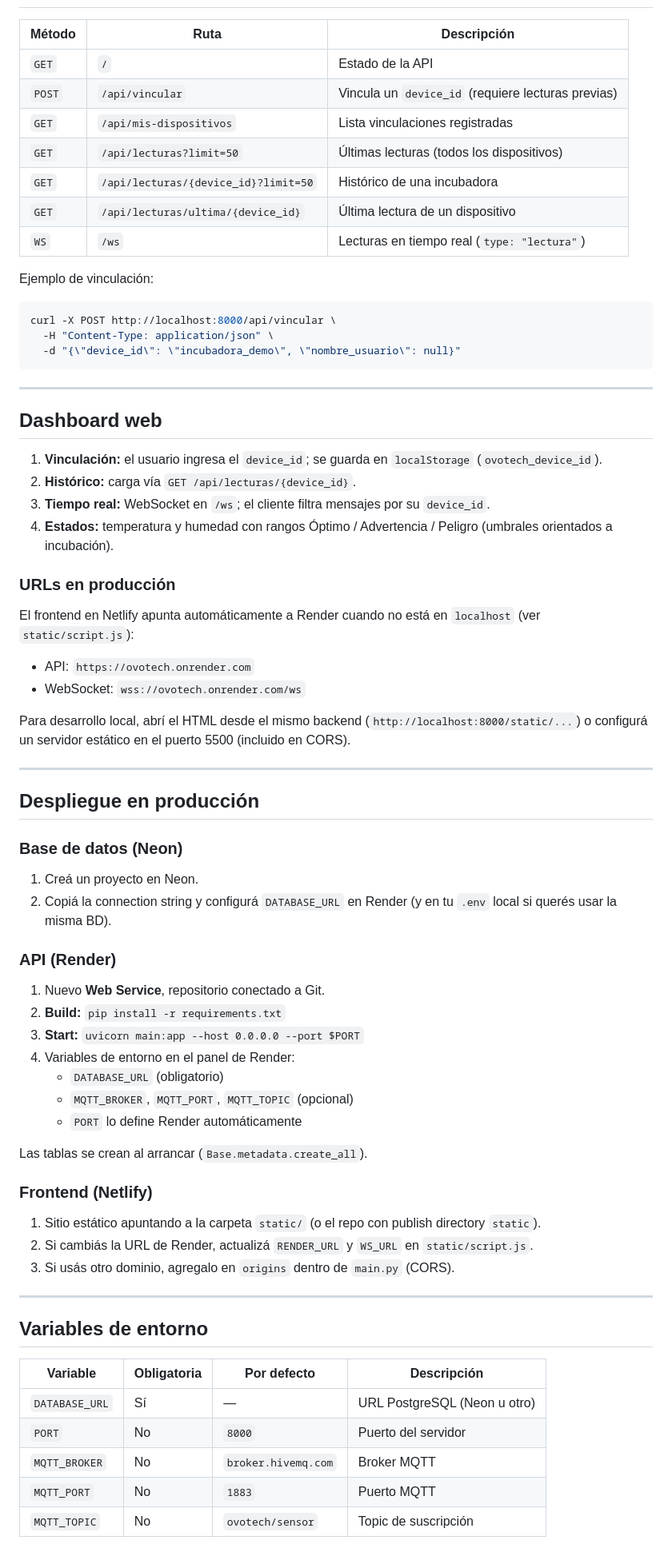
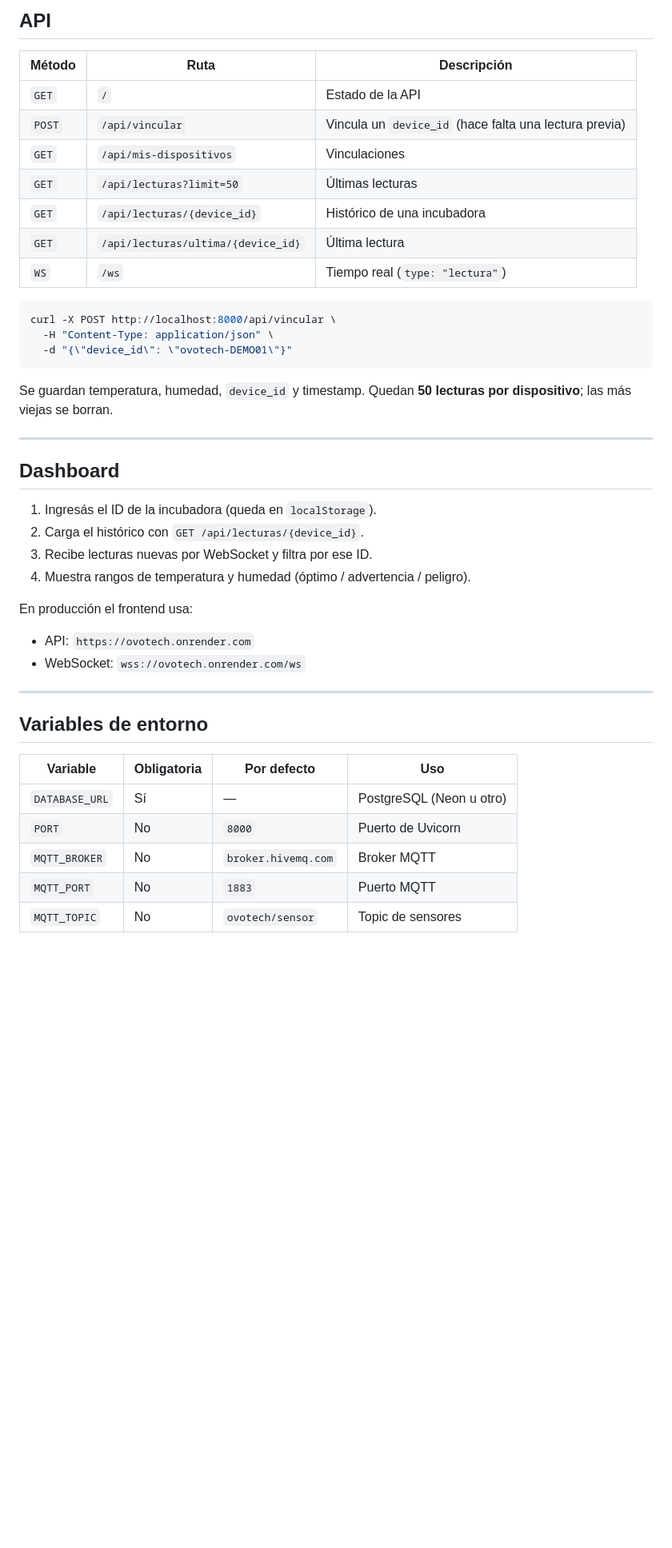
Before and after one commit to p0ct4/OVOTECH, a Markdown page: README.md, the part around one of its changes. Shown at 80% size. GitHub-like rendering; blank space fills up the shorter version.

Commit message:
Rewrite README to match current firmware, sensors, and project setup.
Co-authored-by: Cursor <cursoragent@cursor.com>

````diff
--- a/README.md
+++ b/README.md
@@ -184,76 +170,46 @@ Topic por defecto: `ovotech/sensor` — debe coincidir con `MQTT_TOPIC` en `.env
+## API
 
 | Método | Ruta | Descripción |
 |--------|------|-------------|
 | `GET` | `/` | Estado de la API |
-| `POST` | `/api/vincular` | Vincula un `device_id` (requiere lecturas previas) |
-| `GET` | `/api/mis-dispositivos` | Lista vinculaciones registradas |
-| `GET` | `/api/lecturas?limit=50` | Últimas lecturas (todos los dispositivos) |
-| `GET` | `/api/lecturas/{device_id}?limit=50` | Histórico de una incubadora |
-| `GET` | `/api/lecturas/ultima/{device_id}` | Última lectura de un dispositivo |
-| `WS` | `/ws` | Lecturas en tiempo real (`type: "lectura"`) |
-
-Ejemplo de vinculación:
+| `POST` | `/api/vincular` | Vincula un `device_id` (hace falta una lectura previa) |
+| `GET` | `/api/mis-dispositivos` | Vinculaciones |
+| `GET` | `/api/lecturas?limit=50` | Últimas lecturas |
+| `GET` | `/api/lecturas/{device_id}` | Histórico de una incubadora |
+| `GET` | `/api/lecturas/ultima/{device_id}` | Última lectura |
+| `WS` | `/ws` | Tiempo real (`type: "lectura"`) |
 
 ```bash
 curl -X POST http://localhost:8000/api/vincular \
   -H "Content-Type: application/json" \
-  -d "{\"device_id\": \"incubadora_demo\", \"nombre_usuario\": null}"
+  -d "{\"device_id\": \"ovotech-DEMO01\"}"
 ```
+
+Se guardan temperatura, humedad, `device_id` y timestamp. Quedan **50 lecturas por dispositivo**; las más viejas se borran.
 
 ---
 
-## Dashboard web
+## Dashboard
 
-1. **Vinculación:** el usuario ingresa el `device_id`; se guarda en `localStorage` (`ovotech_device_id`).
-2. **Histórico:** carga vía `GET /api/lecturas/{device_id}`.
-3. **Tiempo real:** WebSocket en `/ws`; el cliente filtra mensajes por su `device_id`.
-4. **Estados:** temperatura y humedad con rangos Óptimo / Advertencia / Peligro (umbrales orientados a incubación).
+1. Ingresás el ID de la incubadora (queda en `localStorage`).
+2. Carga el histórico con `GET /api/lecturas/{device_id}`.
+3. Recibe lecturas nuevas por WebSocket y filtra por ese ID.
+4. Muestra rangos de temperatura y humedad (óptimo / advertencia / peligro).
 
-### URLs en producción
-
-El frontend en Netlify apunta automáticamente a Render cuando no está en `localhost` (ver `static/script.js`):
+En producción el frontend usa:
 
 - API: `https://ovotech.onrender.com`
 - WebSocket: `wss://ovotech.onrender.com/ws`
-
-Para desarrollo local, abrí el HTML desde el mismo backend (`http://localhost:8000/static/...`) o configurá un servidor estático en el puerto 5500 (incluido en CORS).
-
----
-
-## Despliegue en producción
-
-### Base de datos (Neon)
-
-1. Creá un proyecto en Neon.
-2. Copiá la connection string y configurá `DATABASE_URL` en Render (y en tu `.env` local si querés usar la misma BD).
-
-### API (Render)
-
-1. Nuevo **Web Service**, repositorio conectado a Git.
-2. **Build:** `pip install -r requirements.txt`
-3. **Start:** `uvicorn main:app --host 0.0.0.0 --port $PORT`
-4. Variables de entorno en el panel de Render:
-   - `DATABASE_URL` (obligatorio)
-   - `MQTT_BROKER`, `MQTT_PORT`, `MQTT_TOPIC` (opcional)
-   - `PORT` lo define Render automáticamente
-
-Las tablas se crean al arrancar (`Base.metadata.create_all`).
-
-### Frontend (Netlify)
-
-1. Sitio estático apuntando a la carpeta `static/` (o el repo con publish directory `static`).
-2. Si cambiás la URL de Render, actualizá `RENDER_URL` y `WS_URL` en `static/script.js`.
-3. Si usás otro dominio, agregalo en `origins` dentro de `main.py` (CORS).
 
 ---
 
 ## Variables de entorno
 
-| Variable | Obligatoria | Por defecto | Descripción |
-|----------|-------------|-------------|-------------|
-| `DATABASE_URL` | Sí | — | URL PostgreSQL (Neon u otro) |
-| `PORT` | No | `8000` | Puerto del servidor |
+| Variable | Obligatoria | Por defecto | Uso |
+|----------|-------------|-------------|-----|
+| `DATABASE_URL` | Sí | — | PostgreSQL (Neon u otro) |
+| `PORT` | No | `8000` | Puerto de Uvicorn |
 | `MQTT_BROKER` | No | `broker.hivemq.com` | Broker MQTT |
 | `MQTT_PORT` | No | `1883` | Puerto MQTT |
-| `MQTT_TOPIC` | No | `ovotech/sensor` | Topic de suscripción |
+| `MQTT_TOPIC` | No | `ovotech/sensor` | Topic de sensores |
 
````
Also changed, not shown: other parts of README.md (+150 -158 lines).
